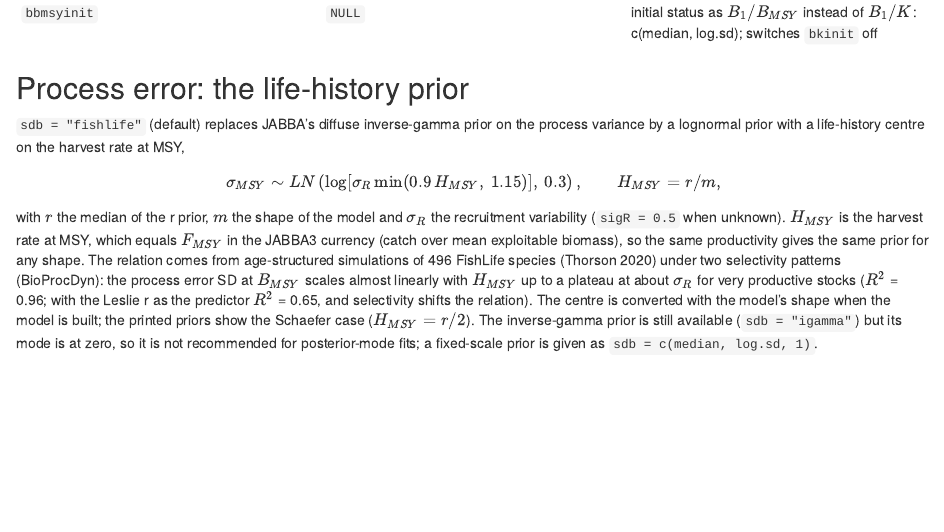
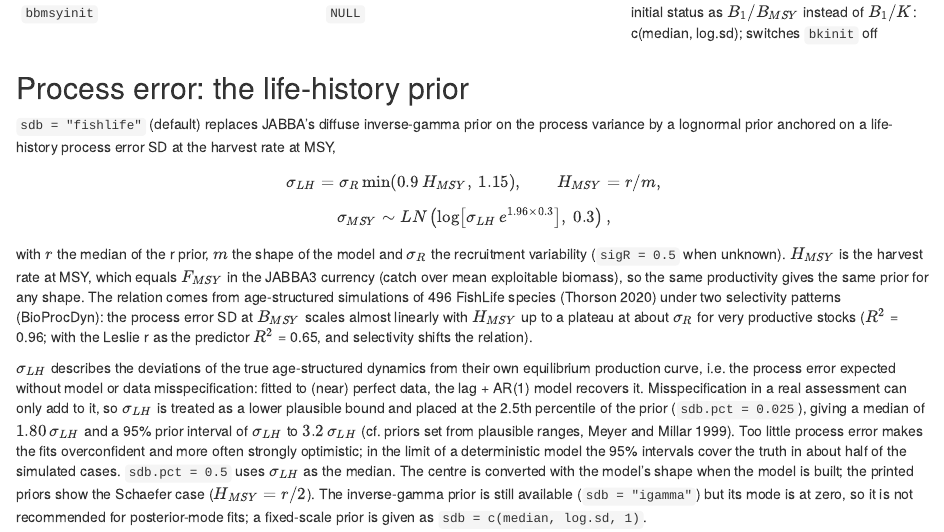
Before and after one commit to Henning-Winker/JABBA3, an R Markdown document (inst/guide/chapters/05_priors.Rmd): the page in a window 1100 px wide, from 850 px down. Rendered offline with R 4.5, knitr and Pandoc, with nearby package versions; some code elsewhere in the file could not run offline.

Commit message:
sdb prior: life-history SD sigma_LH at the 2.5th percentile (sdb.pct = 0.025, median 1.80 sigma_LH)
sigma_LH = sigR*min(0.9 Hmsy, 1.15) is the process SD without misspecification (recovered by
lag + AR(1) fits to perfect data, BioProcDyn s3.3h) and is treated as a lower plausible bound
(cf. Meyer & Millar 1999). sdb.pct = 0.5 gives the previous median; priors without sdb.pct keep it.
Guide 05/06/12c, DESIGN, tests updated.

Co-Authored-By: Claude Opus 5.5 <noreply@anthropic.com>
Claude-Session: https://claude.ai/code/session_01Q8gLbWyQufGJLLEQfcpwvp

```diff
--- a/inst/guide/chapters/05_priors.Rmd
+++ b/inst/guide/chapters/05_priors.Rmd
@@ -28,12 +28,15 @@
 ## Process error: the life-history prior
 
 `sdb = "fishlife"` (default) replaces JABBA's diffuse inverse-gamma prior on
-the process variance by a lognormal prior with a life-history centre on the
-harvest rate at MSY,
+the process variance by a lognormal prior anchored on a life-history process
+error SD at the harvest rate at MSY,
 
 $$
-\sigma_{MSY} \sim LN\left(\log\left[\sigma_R \min(0.9\,H_{MSY},\ 1.15)\right],\ 0.3\right),
-\qquad H_{MSY} = r/m ,
+\sigma_{LH} = \sigma_R \min(0.9\,H_{MSY},\ 1.15), \qquad H_{MSY} = r/m ,
+$$
+
+$$
+\sigma_{MSY} \sim LN\left(\log\left[\sigma_{LH}\, e^{1.96 \times 0.3}\right],\ 0.3\right),
 $$
 
 with $r$ the median of the r prior, $m$ the shape of the model and $\sigma_R$
@@ -44,7 +47,20 @@
 species (Thorson 2020) under two selectivity patterns (BioProcDyn): the process
 error SD at $B_{MSY}$ scales almost linearly with $H_{MSY}$ up to a plateau at
 about $\sigma_R$ for very productive stocks ($R^2$ = 0.96; with the Leslie r
-as the predictor $R^2$ = 0.65, and selectivity shifts the relation). The
+as the predictor $R^2$ = 0.65, and selectivity shifts the relation).
+
+$\sigma_{LH}$ describes the deviations of the true age-structured dynamics from
+their own equilibrium production curve, i.e. the process error expected without
+model or data misspecification: fitted to (near) perfect data, the lag + AR(1)
+model recovers it. Misspecification in a real assessment can only add to it, so
+$\sigma_{LH}$ is treated as a lower plausible bound and placed at the 2.5th
+percentile of the prior (`sdb.pct = 0.025`), giving a median of
+$1.80\,\sigma_{LH}$ and a 95% prior interval of $\sigma_{LH}$ to
+$3.2\,\sigma_{LH}$ (cf. priors set from plausible ranges, Meyer and Millar 1999).
+Too little process error makes the fits overconfident and more often strongly
+optimistic; in the limit of a deterministic model the 95% intervals cover the
+truth in about half of the simulated cases. `sdb.pct = 0.5` uses
+$\sigma_{LH}$ as the median. The
 centre is converted with the model's shape when the model is built; the printed
 priors show the Schaefer case ($H_{MSY} = r/2$). The inverse-gamma prior is still available (`sdb = "igamma"`)
 but its mode is at zero, so it is not recommended for posterior-mode fits; a
```
Also changed, not shown: DESIGN.md (+1 -1 lines), R/priors.R (+15 -8 lines), R/update.R (+1 -1 lines), inst/guide/chapters/06_model.Rmd (+2 -2 lines), inst/guide/chapters/12c_case_bum.Rmd (+1 -1 lines), inst/guide/chapters/17_references.Rmd (+2 -0 lines), inst/guide/chapters/05_priors.Rmd (1 more changed lines), 3 other files.
